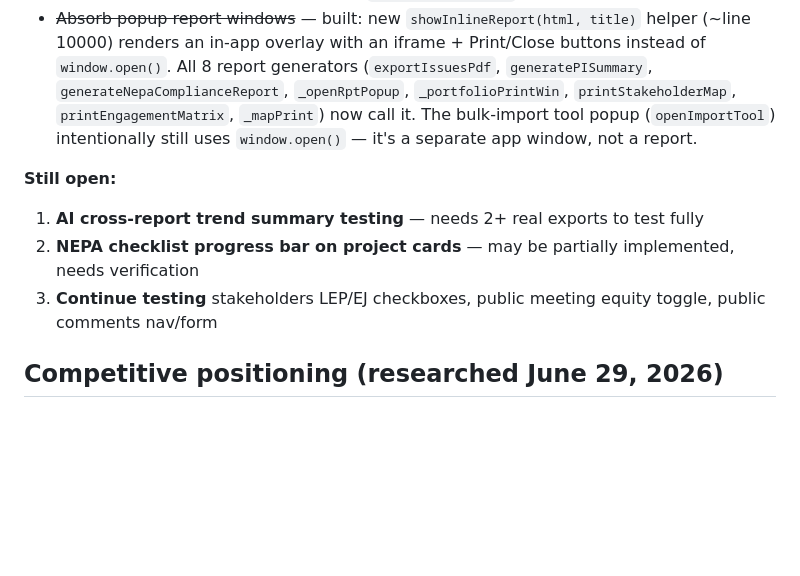
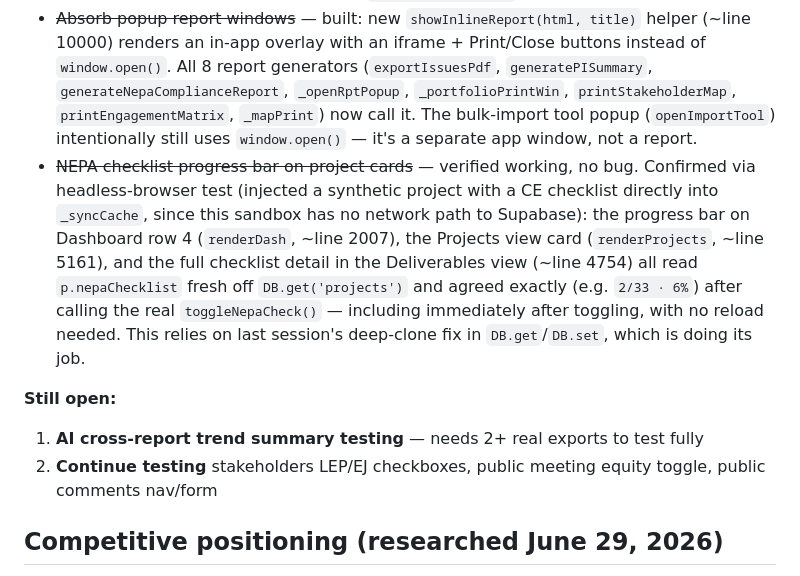
Before and after one commit to putzke/pi-registry, a Markdown page: CLAUDE.md, the part around the change. Drawn GitHub-style; blank space fills up the shorter version.

Commit message:
Verify NEPA checklist progress bar reflects real completion data
Confirmed via headless-browser test (Dashboard row 4, Projects view
card, and Deliverables checklist detail all agree and update live
after toggling) that no bug exists here — closes the roadmap item.

Co-Authored-By: Claude Sonnet 5 <noreply@anthropic.com>
Claude-Session: https://claude.ai/code/session_01QQXkdHM6YjdXkNcSWnoHQE

```diff
--- a/CLAUDE.md
+++ b/CLAUDE.md
@@ -129,11 +129,11 @@ Bulk CSV import wizard for stakeholders and interactions. ~2,420 lines.
 - ~~Manual "Save to archive" button~~ — built: `manualArchiveReport()` (line ~9041), wired to the "Save to archive" button in `openPIReport()` toolbar. Saves draft, checkpoints to `pi_report_archive`, enforces `ARCHIVE_LIMIT`, refreshes archive panel in place.
 - ~~NEPA Compliance section in PI Report Editor~~ — built: section type `'nepa-compliance'` in Add Section dropdown, auto-populates with live checklist group progress + comment period compliance, AI Draft button via `_claudeNarrative()`.
 - ~~Absorb popup report windows~~ — built: new `showInlineReport(html, title)` helper (~line 10000) renders an in-app overlay with an iframe + Print/Close buttons instead of `window.open()`. All 8 report generators (`exportIssuesPdf`, `generatePISummary`, `generateNepaComplianceReport`, `_openRptPopup`, `_portfolioPrintWin`, `printStakeholderMap`, `printEngagementMatrix`, `_mapPrint`) now call it. The bulk-import tool popup (`openImportTool`) intentionally still uses `window.open()` — it's a separate app window, not a report.
+- ~~NEPA checklist progress bar on project cards~~ — verified working, no bug. Confirmed via headless-browser test (injected a synthetic project with a CE checklist directly into `_syncCache`, since this sandbox has no network path to Supabase): the progress bar on Dashboard row 4 (`renderDash`, ~line 2007), the Projects view card (`renderProjects`, ~line 5161), and the full checklist detail in the Deliverables view (~line 4754) all read `p.nepaChecklist` fresh off `DB.get('projects')` and agreed exactly (e.g. `2/33 · 6%`) after calling the real `toggleNepaCheck()` — including immediately after toggling, with no reload needed. This relies on last session's deep-clone fix in `DB.get`/`DB.set`, which is doing its job.
 
 **Still open:**
 1. **AI cross-report trend summary testing** — needs 2+ real exports to test fully
-2. **NEPA checklist progress bar on project cards** — may be partially implemented, needs verification
-3. **Continue testing** stakeholders LEP/EJ checkboxes, public meeting equity toggle, public comments nav/form
+2. **Continue testing** stakeholders LEP/EJ checkboxes, public meeting equity toggle, public comments nav/form
 
 ## Competitive positioning (researched June 29, 2026)
 
```
